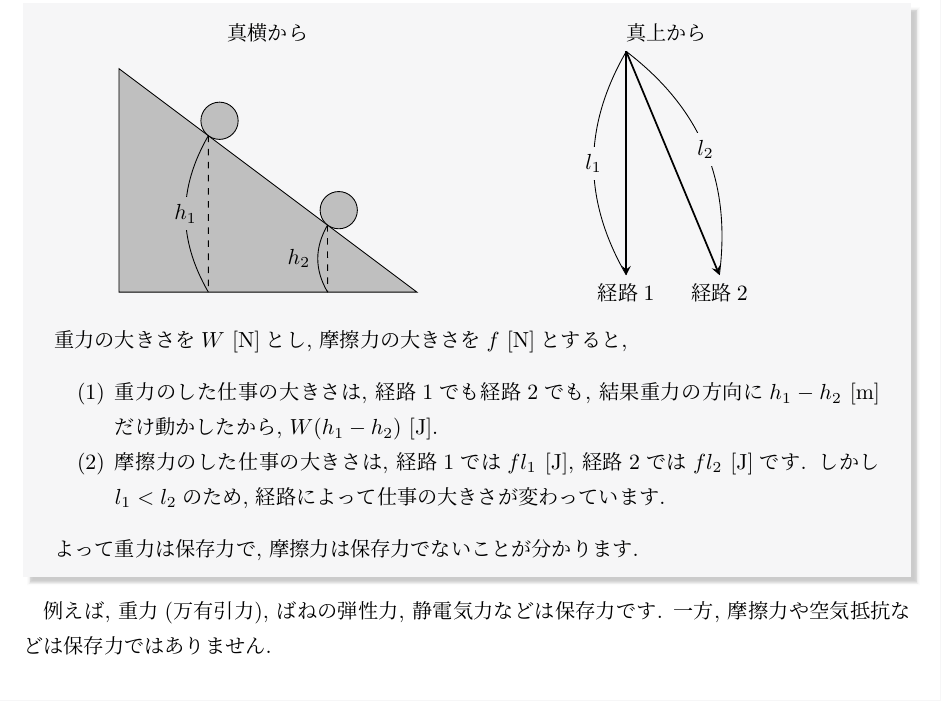
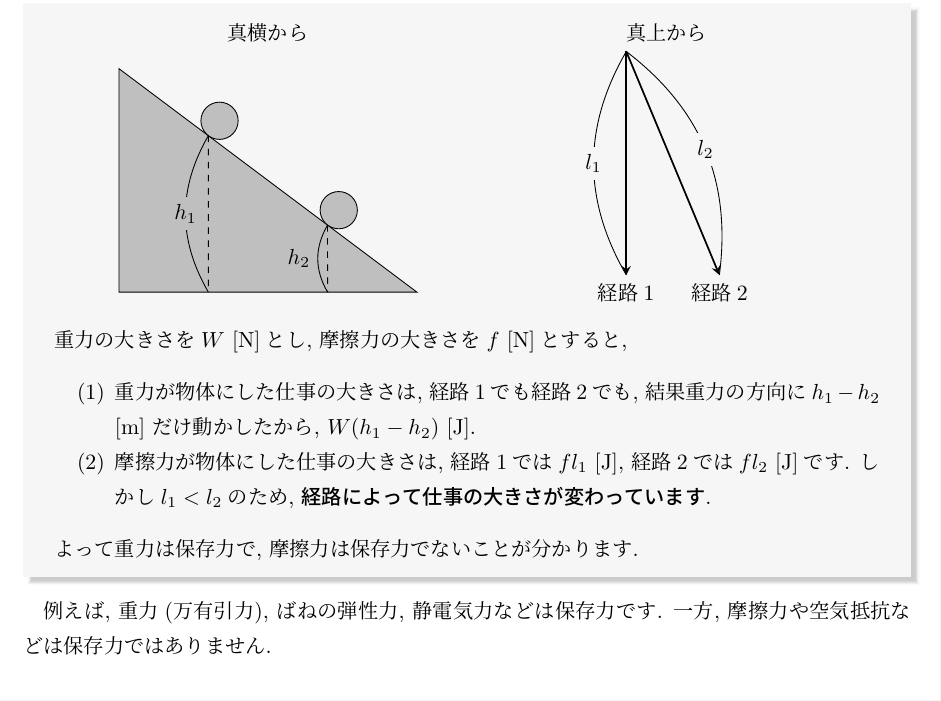
Before and after one commit to iwasagoodboy28-star/Physics_intro, a LaTeX document (Physics_intro.tex): part of page 25 of 40, cut so that both start at the same text. The pictures show the PDF file Physics_intro.pdf that the author committed with the source.

Commit message:
little modification

```diff
--- a/Physics_intro.tex
+++ b/Physics_intro.tex
@@ -1305,8 +1305,8 @@ $v-t$グラフと時間軸で囲まれた部分の面積は, \ref{等加速度
 \end{center}
 重力の大きさを$W$ [N]とし, 摩擦力の大きさを$f$ [N]とすると,
 \begin{enumerate}
-    \item 重力のした仕事の大きさは, 経路1でも経路2でも, 結果重力の方向に$h_{1} - h_{2}$ [m] だけ動かしたから, $W(h_{1} - h_{2})$ [J].
-    \item 摩擦力のした仕事の大きさは, 経路1では$fl_{1}$ [J], 経路2では$fl_{2}$ [J]です. しかし$l_{1} < l_{2}$のため, 経路によって仕事の大きさが変わっています.
+    \item 重力が物体にした仕事の大きさは, 経路1でも経路2でも, 結果重力の方向に$h_{1} - h_{2}$ [m] だけ動かしたから, $W(h_{1} - h_{2})$ [J].
+    \item 摩擦力が物体にした仕事の大きさは, 経路1では$fl_{1}$ [J], 経路2では$fl_{2}$ [J]です. しかし$l_{1} < l_{2}$のため, \textbf{経路によって仕事の大きさが変わっています}.
 \end{enumerate}
 よって重力は保存力で, 摩擦力は保存力でないことが分かります.
 \end{exbox}
```
Also changed, not shown: Physics_intro.pdf, 2 other files.
